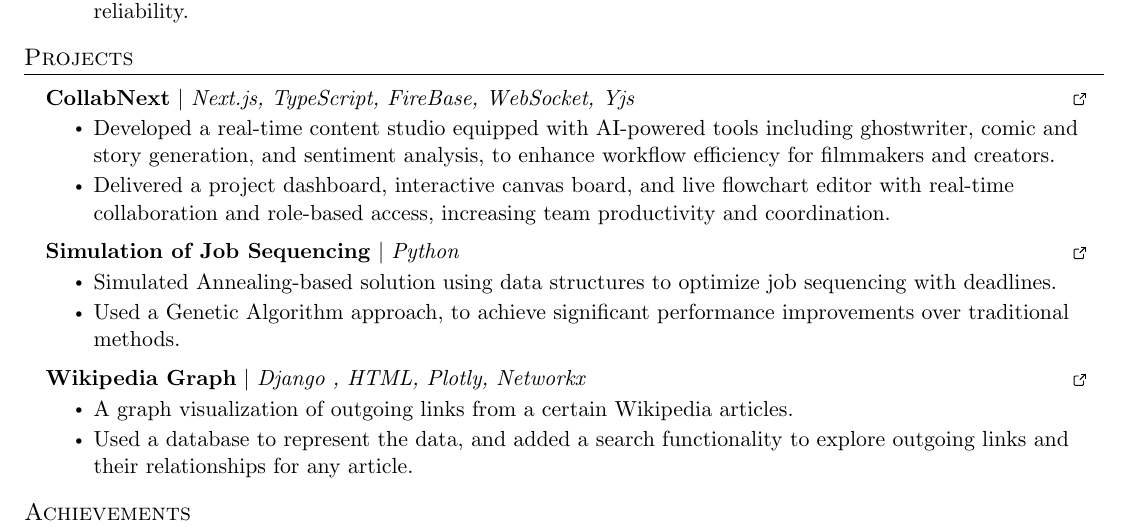
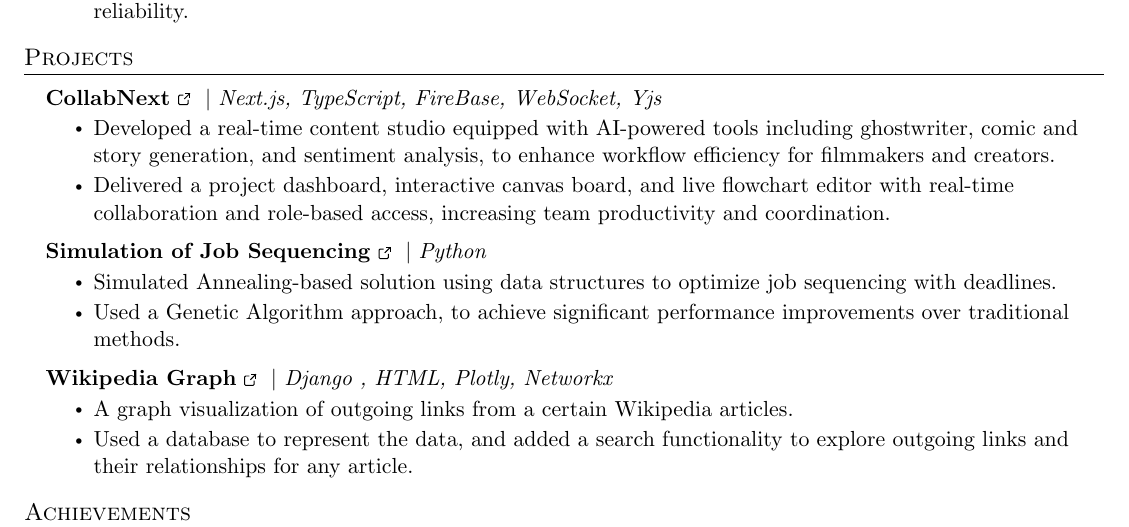
Before and after one commit to rya23/rya23, a LaTeX CV (resume/aarya_thakur_resume.tex): part of the page, cut so that both start at the same text. Compiled offline with pdfLaTeX.

Commit message:
changed linnk position

```diff
--- a/resume/aarya_thakur_resume.tex
+++ b/resume/aarya_thakur_resume.tex
@@ -179,21 +179,21 @@
 \section{Projects}
     \resumeSubHeadingListStart
       \resumeProjectHeading
-          {\textbf{CollabNext} $|$ \emph{Next.js, TypeScript, FireBase, WebSocket, Yjs}}{\href{https://youtu.be/V7JPosz7kVw}{\ExternalLink}}
+          {\textbf{CollabNext} \href{https://youtu.be/V7JPosz7kVw}{\ExternalLink} $|$ \emph{Next.js, TypeScript, FireBase, WebSocket, Yjs}}{}
           \resumeItemListStart
             \resumeItem{Developed a real-time content studio equipped with AI-powered tools including ghostwriter, comic and story generation, and sentiment analysis, to enhance workflow efficiency for filmmakers and creators.}
             \resumeItem{Delivered a project dashboard, interactive canvas board, and live flowchart editor with real-time collaboration and role-based access, increasing team productivity and coordination.}
 
           \resumeItemListEnd
       \resumeProjectHeading
-        {\textbf{Simulation of Job Sequencing} $|$ \emph{Python}}{\href{https://github.com/rya23/mpr}{\ExternalLink}}
+        {\textbf{Simulation of Job Sequencing} \href{https://github.com/rya23/mpr}{\ExternalLink} $|$ \emph{Python}}{}
         \resumeItemListStart
             \resumeItem{Simulated Annealing-based solution using data structures to optimize job sequencing with deadlines.}
             \resumeItem{Used a Genetic Algorithm approach, to achieve significant performance improvements over traditional methods.}
           \resumeItemListEnd
 
         \resumeProjectHeading
-          {\textbf{Wikipedia Graph} $|$ \emph{Django , HTML, Plotly, Networkx}}{\href{https://github.com/rya23/wikipedia-graph}{\ExternalLink}}
+          {\textbf{Wikipedia Graph} \href{https://github.com/rya23/wikipedia-graph}{\ExternalLink} $|$ \emph{Django , HTML, Plotly, Networkx}}{}
           \resumeItemListStart
             \resumeItem{A graph visualization of outgoing links from a certain Wikipedia articles.}
             \resumeItem{Used a database to represent the data, and added a search functionality to explore outgoing links and their relationships for any article.}
```
Also changed, not shown: resume/aarya_thakur_resume.pdf.
